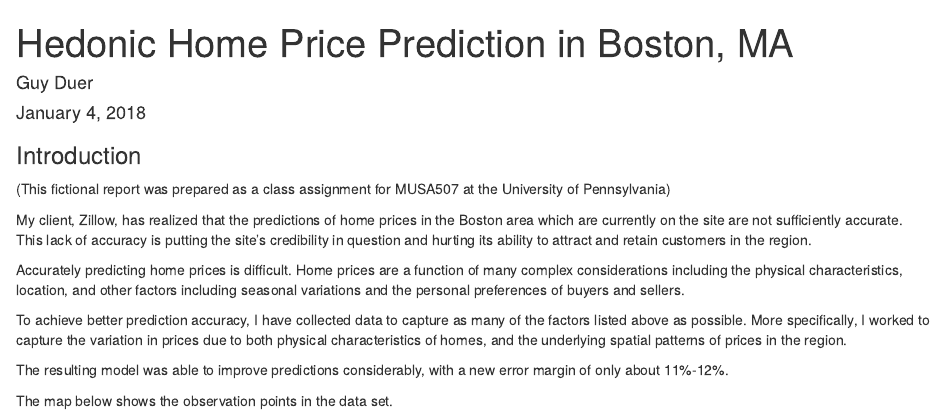
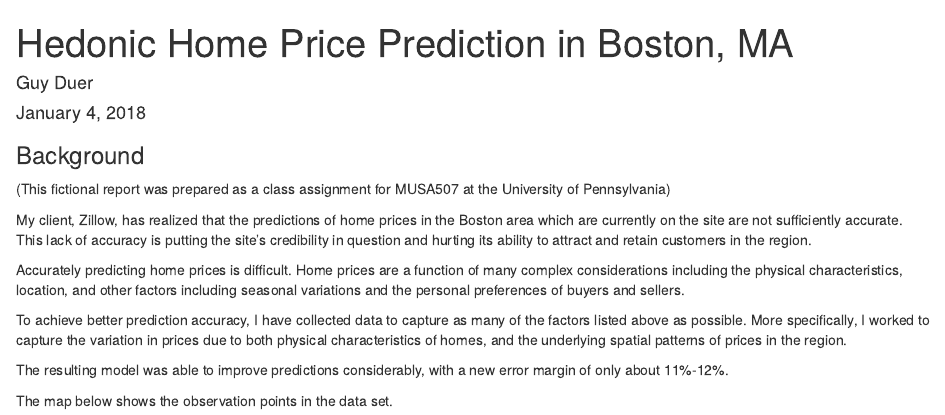
Before and after one commit to gduer/Hedonic-Home-Price-Prediction, an R Markdown document (HedonicPrediction_Markdown.Rmd): the page in a window 1100 px wide, from its top. Rendered offline with R 4.5, knitr and Pandoc, with nearby package versions; some code elsewhere in the file could not run offline.

Commit message:
Update HedonicPrediction_Markdown.Rmd

````diff
--- a/HedonicPrediction_Markdown.Rmd
+++ b/HedonicPrediction_Markdown.Rmd
@@ -9,7 +9,7 @@ output: html_document
 knitr::opts_chunk$set(echo = TRUE)
 ```
 
-### Introduction
+### Background
 
 (This fictional report was prepared as a class assignment for MUSA507 at the University of Pennsylvania)
 
````
